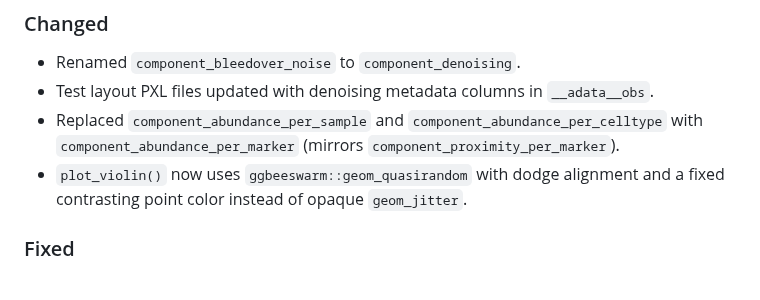
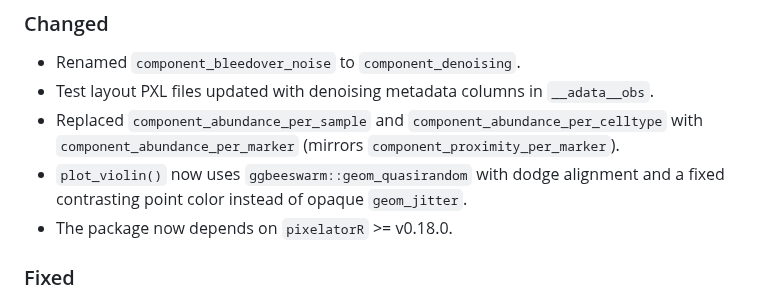
Before and after one commit to PixelgenTechnologies/pixelatorES, a Markdown page: CHANGELOG.md, the part around the change. GitHub-like rendering.

Commit message:
chore: update dependency

```diff
--- a/CHANGELOG.md
+++ b/CHANGELOG.md
@@ -24,6 +24,7 @@ and this project adheres to [Semantic Versioning](https://semver.org/spec/v2.0.0
 - Test layout PXL files updated with denoising metadata columns in `__adata__obs`.
 - Replaced `component_abundance_per_sample` and `component_abundance_per_celltype` with `component_abundance_per_marker` (mirrors `component_proximity_per_marker`).
 - `plot_violin()` now uses `ggbeeswarm::geom_quasirandom` with dodge alignment and a fixed contrasting point color instead of opaque `geom_jitter`.
+- The package now depends on `pixelatorR` >= v0.18.0.
 
 ### Fixed
 
```
